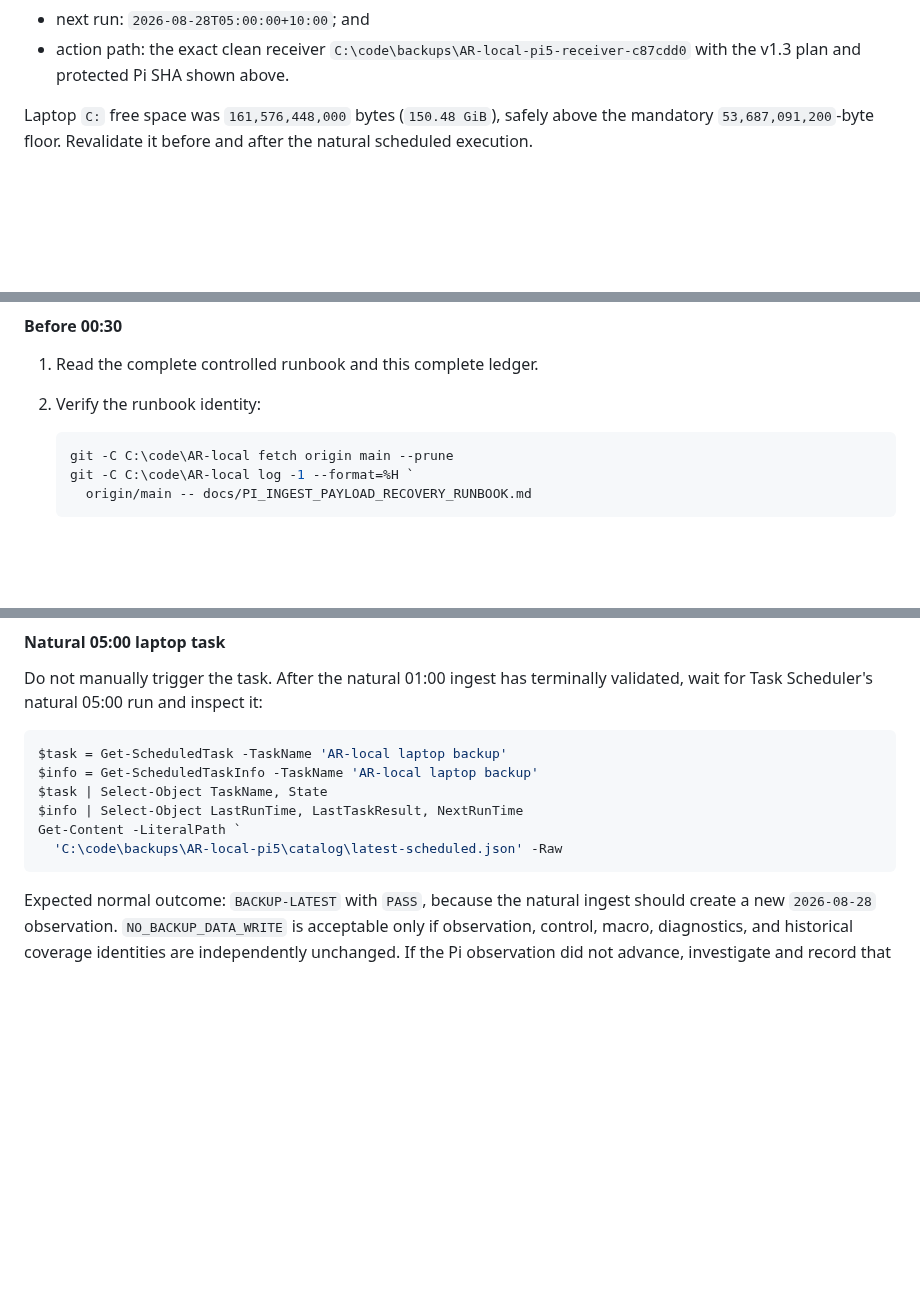
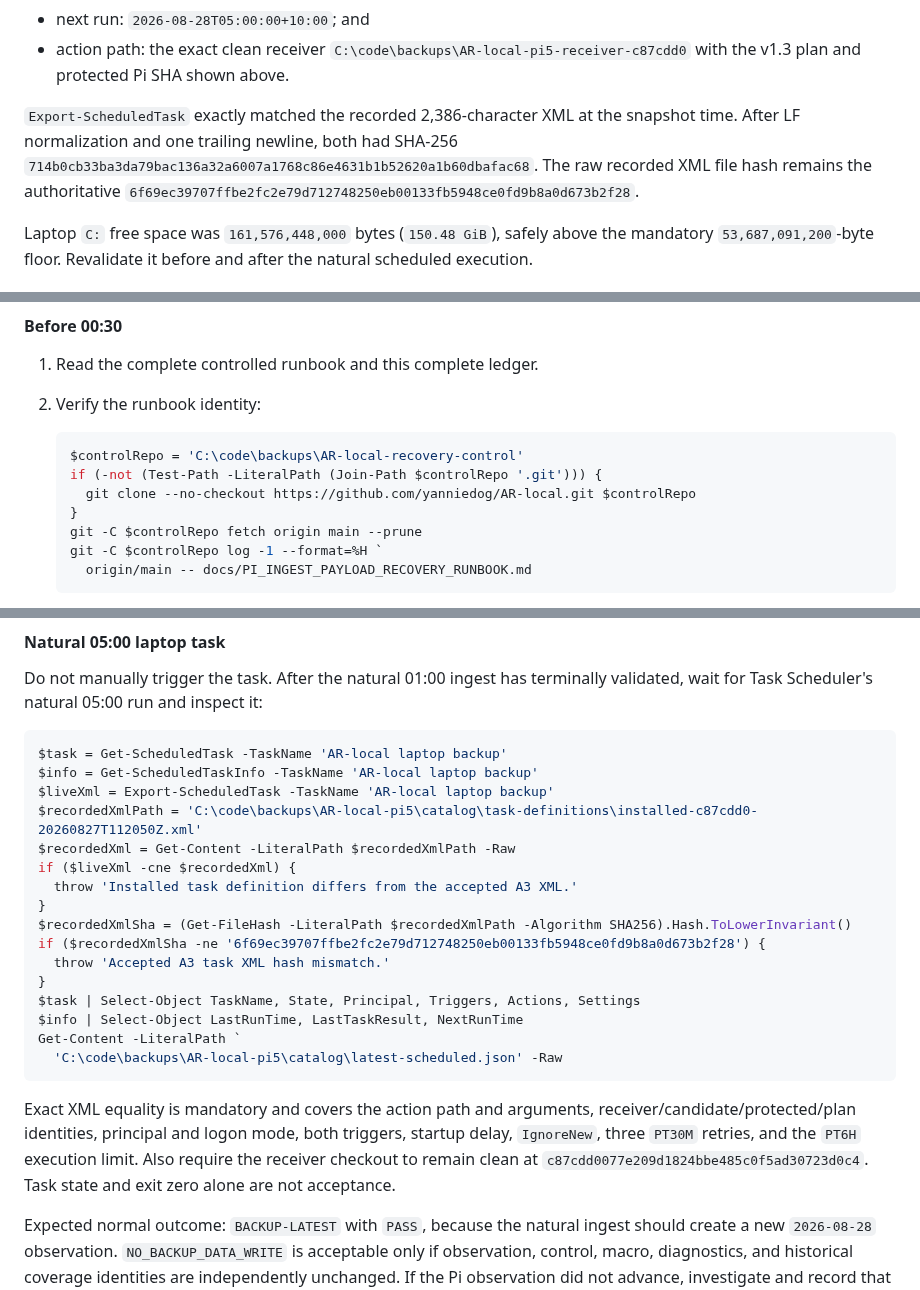
Before and after one commit to yanniedog/AR-local, a Markdown page: docs/PI_INGEST_PAYLOAD_RECOVERY_HANDOFF.md, 3 parts joined by grey strips. GitHub-like rendering; blank space fills up the shorter version.

Commit message:
docs: harden cold-handoff verification

````diff
--- a/docs/PI_INGEST_PAYLOAD_RECOVERY_HANDOFF.md
+++ b/docs/PI_INGEST_PAYLOAD_RECOVERY_HANDOFF.md
@@ -187,6 +188,12 @@ At `2026-08-27T22:03:51+10:00`, Task Scheduler reported:
 - action path: the exact clean receiver
   `C:\code\backups\AR-local-pi5-receiver-c87cdd0` with the v1.3 plan and
   protected Pi SHA shown above.
+
+`Export-ScheduledTask` exactly matched the recorded 2,386-character XML at the
+snapshot time. After LF normalization and one trailing newline, both had
+SHA-256 `714b0cb33ba3da79bac136a32a6007a1768c86e4631b1b52620a1b60dbafac68`.
+The raw recorded XML file hash remains the authoritative
+`6f69ec39707ffbe2fc2e79d712748250eb00133fb5948ce0fd9b8a0d673b2f28`.
 
 Laptop `C:` free space was `161,576,448,000` bytes (`150.48 GiB`), safely above
 the mandatory `53,687,091,200`-byte floor. Revalidate it before and after the
@@ -260,8 +267,12 @@ The next operator must continue A3; do not start A4 or any deployment.
 2. Verify the runbook identity:
 
    ```powershell
-   git -C C:\code\AR-local fetch origin main --prune
-   git -C C:\code\AR-local log -1 --format=%H `
+   $controlRepo = 'C:\code\backups\AR-local-recovery-control'
+   if (-not (Test-Path -LiteralPath (Join-Path $controlRepo '.git'))) {
+     git clone --no-checkout https://github.com/yanniedog/AR-local.git $controlRepo
+   }
+   git -C $controlRepo fetch origin main --prune
+   git -C $controlRepo log -1 --format=%H `
      origin/main -- docs/PI_INGEST_PAYLOAD_RECOVERY_RUNBOOK.md
    ```
 
@@ -324,11 +335,28 @@ validated, wait for Task Scheduler's natural 05:00 run and inspect it:
 ```powershell
 $task = Get-ScheduledTask -TaskName 'AR-local laptop backup'
 $info = Get-ScheduledTaskInfo -TaskName 'AR-local laptop backup'
-$task | Select-Object TaskName, State
+$liveXml = Export-ScheduledTask -TaskName 'AR-local laptop backup'
+$recordedXmlPath = 'C:\code\backups\AR-local-pi5\catalog\task-definitions\installed-c87cdd0-20260827T112050Z.xml'
+$recordedXml = Get-Content -LiteralPath $recordedXmlPath -Raw
+if ($liveXml -cne $recordedXml) {
+  throw 'Installed task definition differs from the accepted A3 XML.'
+}
+$recordedXmlSha = (Get-FileHash -LiteralPath $recordedXmlPath -Algorithm SHA256).Hash.ToLowerInvariant()
+if ($recordedXmlSha -ne '6f69ec39707ffbe2fc2e79d712748250eb00133fb5948ce0fd9b8a0d673b2f28') {
+  throw 'Accepted A3 task XML hash mismatch.'
+}
+$task | Select-Object TaskName, State, Principal, Triggers, Actions, Settings
 $info | Select-Object LastRunTime, LastTaskResult, NextRunTime
 Get-Content -LiteralPath `
   'C:\code\backups\AR-local-pi5\catalog\latest-scheduled.json' -Raw
 ```
+
+Exact XML equality is mandatory and covers the action path and arguments,
+receiver/candidate/protected/plan identities, principal and logon mode, both
+triggers, startup delay, `IgnoreNew`, three `PT30M` retries, and the `PT6H`
+execution limit. Also require the receiver checkout to remain clean at
+`c87cdd0077e209d1824bbe485c0f5ad30723d0c4`. Task state and exit zero alone are
+not acceptance.
 
 Expected normal outcome: `BACKUP-LATEST` with `PASS`, because the natural ingest
 should create a new `2026-08-28` observation. `NO_BACKUP_DATA_WRITE` is
````
Also changed, not shown: other parts of docs/PI_INGEST_PAYLOAD_RECOVERY_HANDOFF.md (+2 -2 lines).
